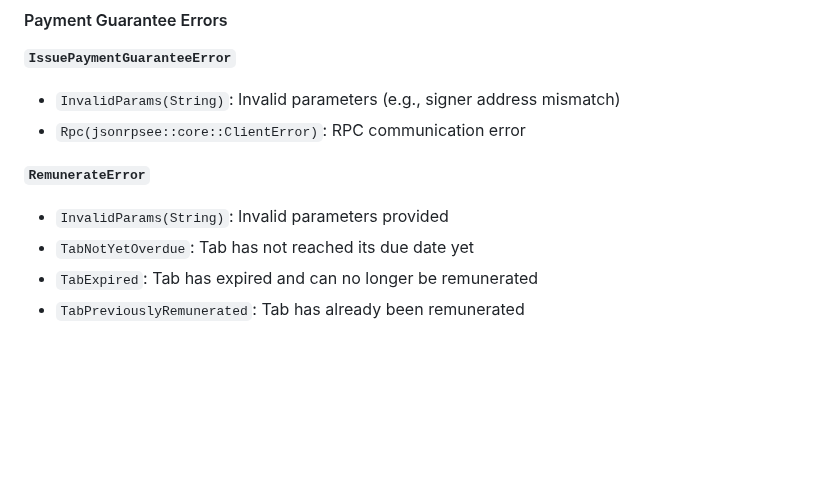
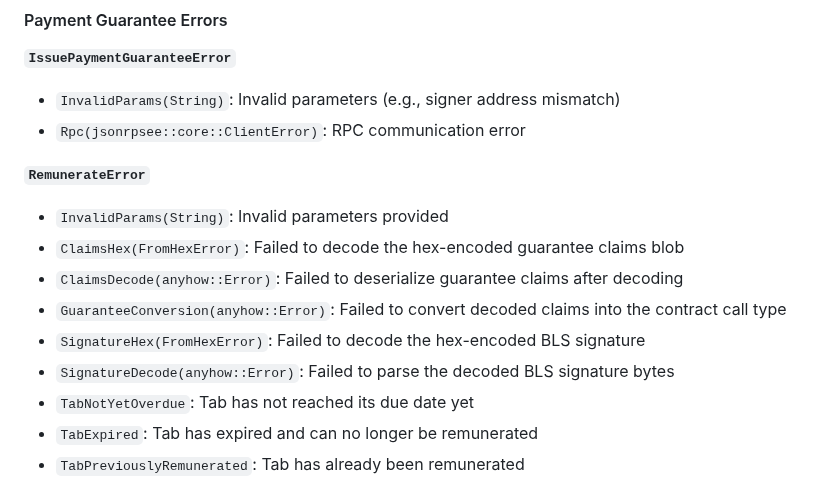
Before and after one commit to 4mica-Network/4mica-core, a Markdown page: sdk/README.md, the part around the change. Rendered like a GitHub page; blank space fills up the shorter version.

Commit message:
chore(sdk): update readme to include new errors

```diff
--- a/sdk/README.md
+++ b/sdk/README.md
@@ -457,6 +457,11 @@ use rust_sdk_4mica::error::{
 **`RemunerateError`**
 
 - `InvalidParams(String)`: Invalid parameters provided
+- `ClaimsHex(FromHexError)`: Failed to decode the hex-encoded guarantee claims blob
+- `ClaimsDecode(anyhow::Error)`: Failed to deserialize guarantee claims after decoding
+- `GuaranteeConversion(anyhow::Error)`: Failed to convert decoded claims into the contract call type
+- `SignatureHex(FromHexError)`: Failed to decode the hex-encoded BLS signature
+- `SignatureDecode(anyhow::Error)`: Failed to parse the decoded BLS signature bytes
 - `TabNotYetOverdue`: Tab has not reached its due date yet
 - `TabExpired`: Tab has expired and can no longer be remunerated
 - `TabPreviouslyRemunerated`: Tab has already been remunerated
```
